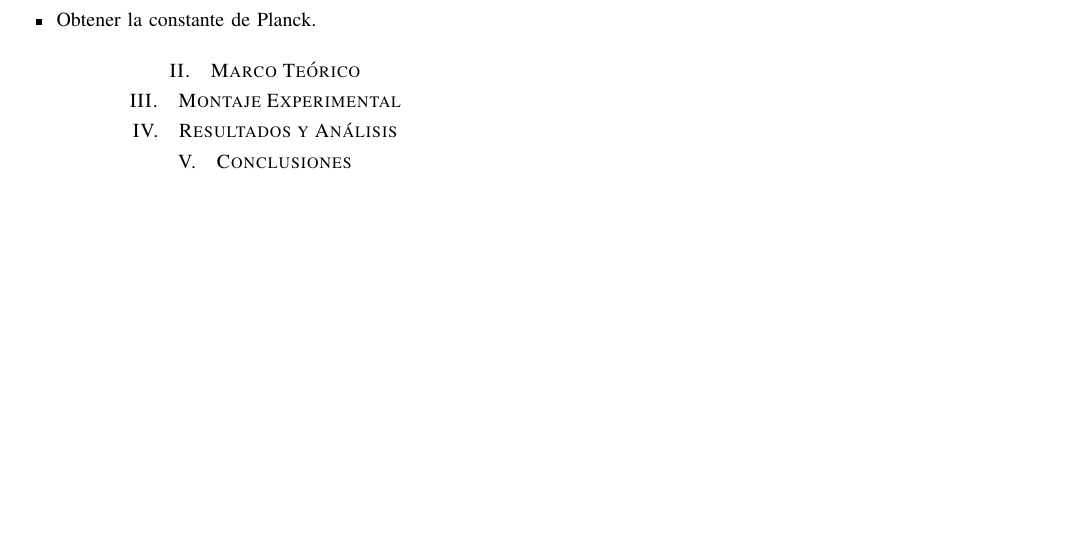
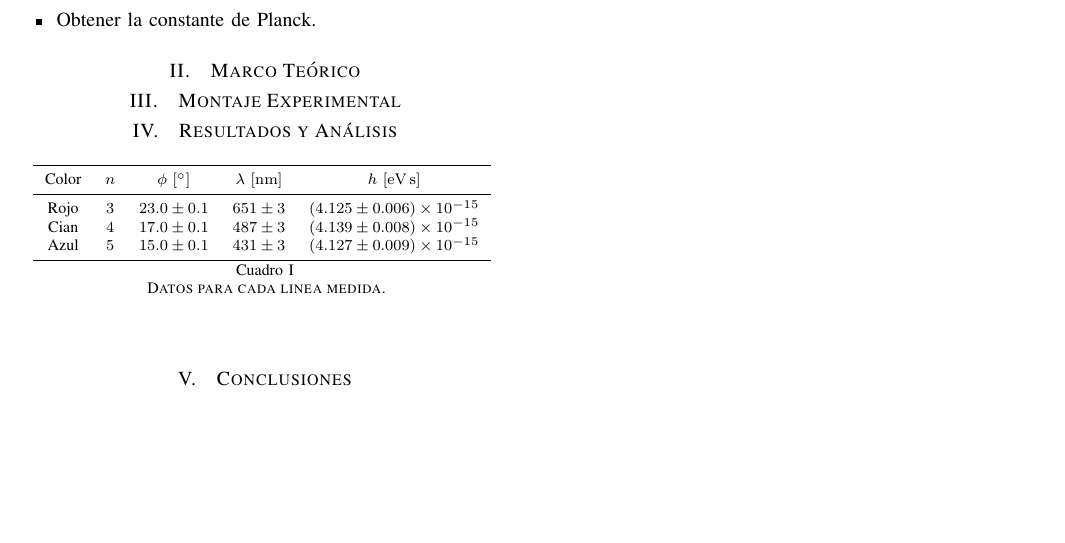
Before and after one commit to Julian-L-Avila/Reports-JLAB, a LaTeX paper (ModernPhysics/Spectral-Lines/report.tex, which reads ModernPhysics/Spectral-Lines/Tables/data-table.tex): part of the page, cut so that both start at the same text. Compiled offline with pdfLaTeX; a LaTeX package or settings file that is missing is left out.

Commit message:
Add data results table.

```diff
--- /dev/null
+++ b/ModernPhysics/Spectral-Lines/Tables/data-table.tex
@@ -0,0 +1,40 @@
+\begin{table}[htbp!]
+  \centering
+  \pgfplotstabletypeset[
+  col sep=tab,
+  text indicator=", string type,
+  header=false,
+  zerofill,
+  columns={0,1,2,3,4},
+  columns/0/.style={column name={Color}, column type=c},
+  columns/1/.style={column name={\( n \)}, column type={S[table-format=1.0]}},
+  columns/2/.style={column name={
+    \text{\( \phi\) \([\si{\degree}]\)}},
+    column type={S[table-format=2.1(1)]},
+    precision=1,
+    sci,
+    sci zerofill,
+  },
+  columns/3/.style={column name={
+    \text{\( \lambda\) \([\si{\nano\metre}]\)}},
+    column type={S[table-format=3.0(1)]},
+    precision=0,
+    sci,
+    sci zerofill,
+  },
+  columns/4/.style={column name={
+    \text{\( h\) \([\si{\eV\s}]\)}},
+    column type={S[table-format=1.3(1)e-2]},
+    precision=1,
+    sci,
+    sci zerofill,
+    fixed zerofill,
+  },
+  every head row/.style={
+    before row=\toprule, after row=\midrule},
+  every last row/.style={after row=\bottomrule}
+  ]{./Data/data.tsv}
+  \vspace{1.5pt}
+  \caption{Datos para cada linea medida.}
+  \label{tab:V0-data}
+\end{table}
--- a/ModernPhysics/Spectral-Lines/report.tex
+++ b/ModernPhysics/Spectral-Lines/report.tex
@@ -40,7 +40,9 @@
 \renewcommand\Authand{, y }
 \renewcommand\Authands{, y }
 
-\newcommand{\planckhexp}{\qty{4.3(6)e-15}{\eV\s}}
+\newcommand{\planckhexp}{\qty{4.130(4)e-15}{\eV\s}}
+
+\pgfplotstableread{./Data/data.tsv}{\mydata}
 
 \begin{document}
 
```
Also changed, not shown: ModernPhysics/Spectral-Lines/Sections/results.tex (+1 -0 lines), ModernPhysics/Spectral-Lines/Tables/results.tex (added, +40 -0 lines), ModernPhysics/Spectral-Lines/report.pdf.
